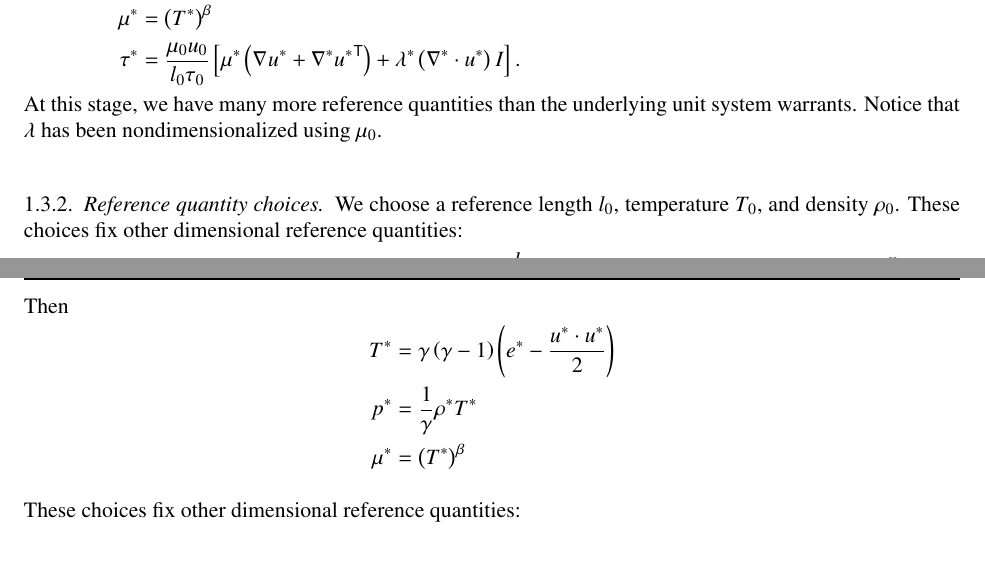
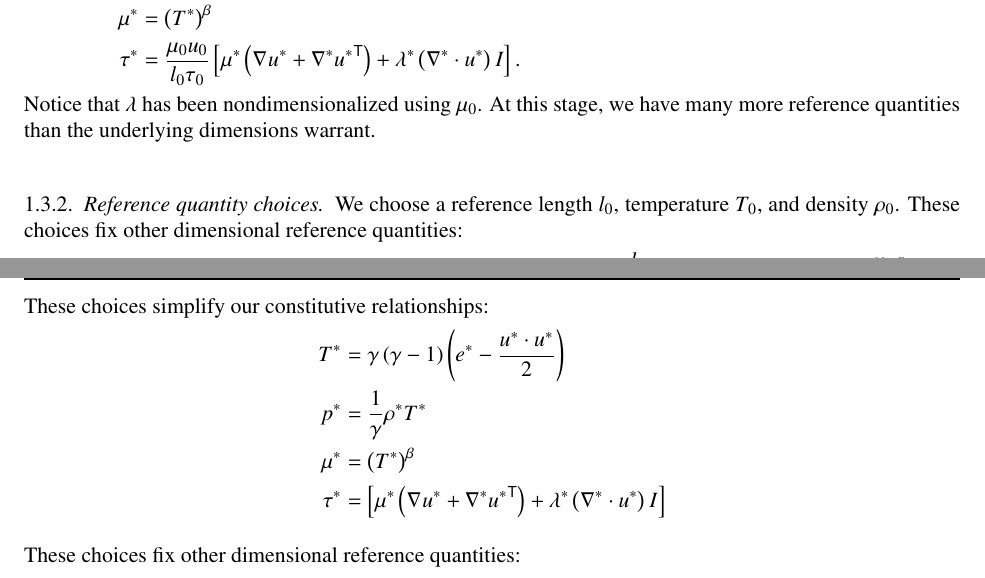
Before and after one commit to RhysU/underling, a LaTeX paper (doc/derivation.tex): two parts of pages 4 and 5 of 5, joined at a grey line, cut so that both start at the same text. Compiled offline with LaTeX, dvips and Ghostscript.

Commit message:
more reference quantity cleanups
git-svn-id: https://svn.ices.utexas.edu/repos/pecos/suzerain/trunk@1178 0bd85f0b-c151-43b9-a1e9-27231104551f

```diff
--- a/doc/derivation.tex
+++ b/doc/derivation.tex
@@ -464,9 +464,9 @@ We introduce more nondimensional quantities (e.g. $\rho^{*} =
   .
 \end{align}
 \end{subequations}
+Notice that $\lambda$ has been nondimensionalized using $\mu_{0}$.
 At this stage, we have many more reference quantities than the underlying
-unit system warrants.  Notice that $\lambda$ has been nondimensionalized
-using $\mu_{0}$.
+dimensions warrant.
 
 \subsubsection{Reference quantity choices}
 
@@ -492,7 +492,7 @@ $\rho_{0}$.  These choices fix other dimensional reference quantities:
 %  \kappa_{0} &= \frac{\rho_{0} a_{0}^{3} l_{0}}{T_{0}}
 \end{align*}
 
-Then
+These choices simplify our constitutive relationships:
 \begin{align}
   T^{*} &= \gamma \left( \gamma-1 \right)
            \left( e^{*} - \frac{u^{*}\cdot{}u^{*}}{2} \right)
@@ -500,6 +500,11 @@ Then
   p^{*} &= \frac{1}{\gamma} \rho^{*} T^{*}
   \\
   \mu^{*} &= \left( T^{*} \right)^{\beta}
+  \\
+  \tau^{*} &= \left[
+      \mu^{*} \left( \nabla^{}u^{*} + \trans{\nabla^{*}u^{*}} \right)
+      + \lambda^{*} \left( \nabla^{*}\cdot{}u^{*} \right) I
+    \right]
 \end{align}
 
 %To eliminate the presence of leading dimensional constants we require
```
Also changed, not shown: doc/derivation.tex (6 more changed lines).
